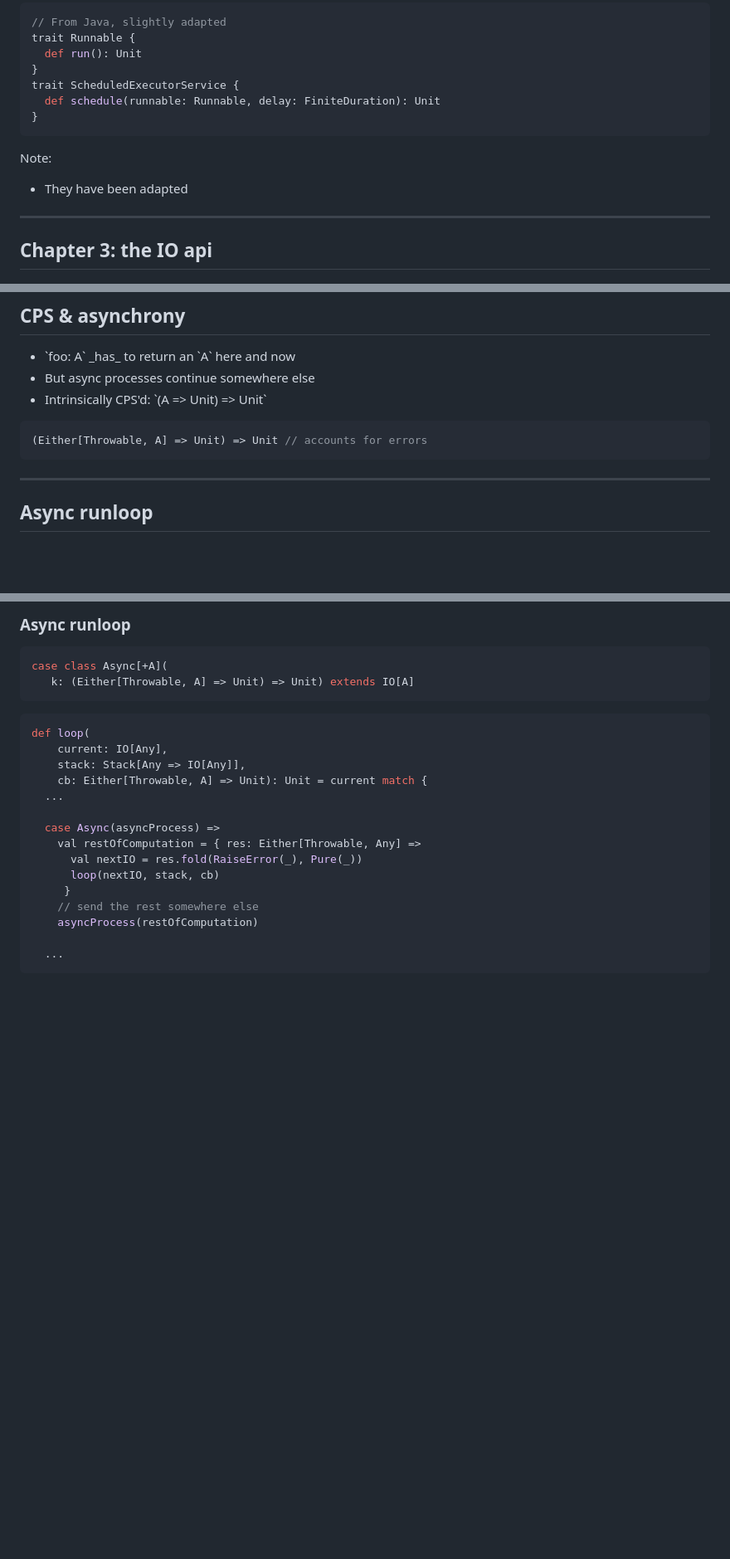
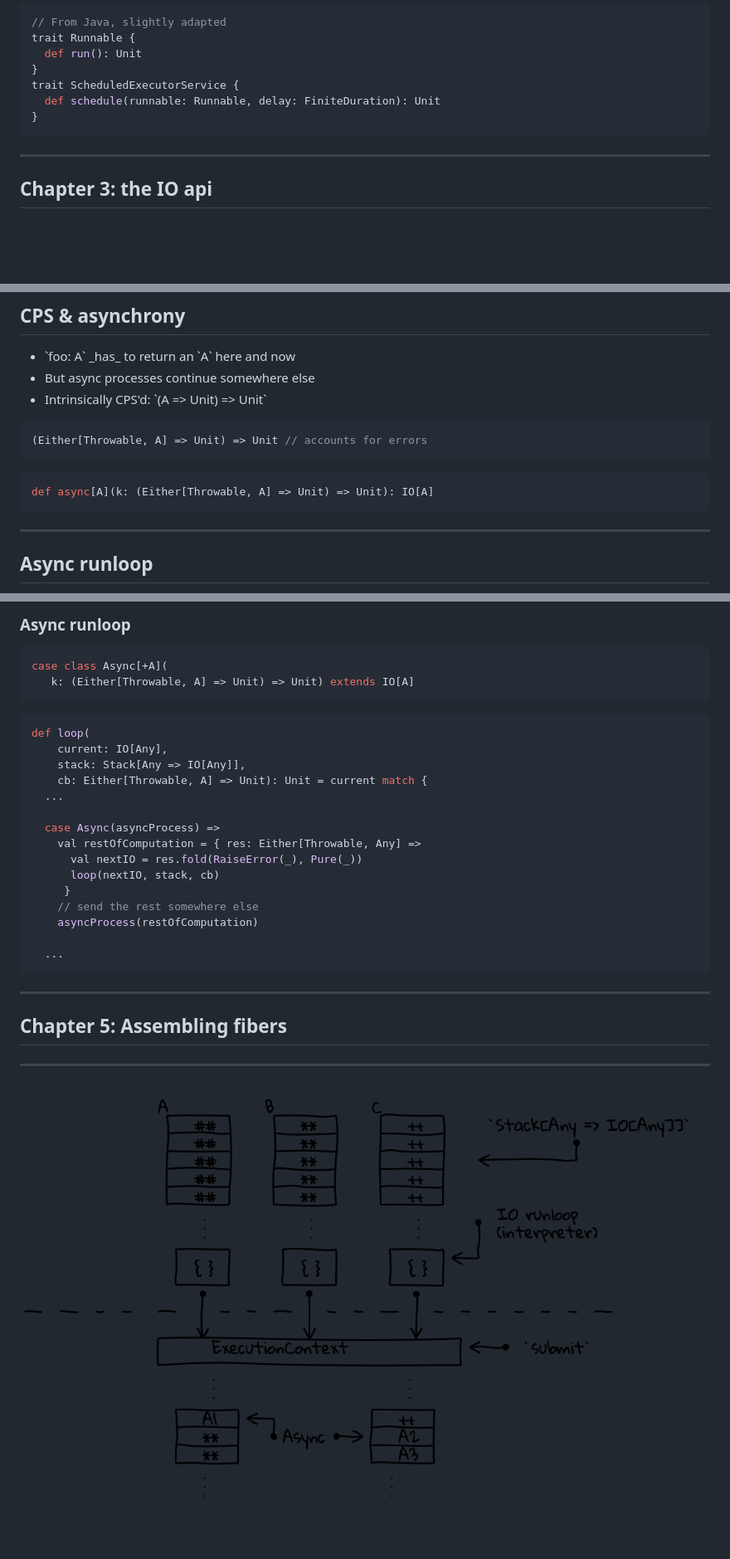
Before and after one commit to SystemFw/Scala-World-2019, a Markdown page: fibers.md, 3 parts joined by grey strips. Shown: that part at 83% size. Drawn GitHub-style; pictures changed too: img/fibers.png (added); blank space fills up the shorter version.

Commit message:
Initial complete fibers picture

````diff
--- a/fibers.md
+++ b/fibers.md
@@ -338,9 +339,6 @@ trait ScheduledExecutorService {
 }
 ```
 
-Note:
-- They have been adapted
-
 ---
 
 ## Chapter 3: the IO api
@@ -614,7 +612,10 @@ def main = add(1, 2){ sum =>
 (Either[Throwable, A] => Unit) => Unit // accounts for errors
 ```
 <!-- .element: class="fragment" -->
-
+```scala
+def async[A](k: (Either[Throwable, A] => Unit) => Unit): IO[A]
+```
+<!-- .element: class="fragment" -->
 ----
 
 ## Async runloop
@@ -668,6 +672,14 @@ def loop(
 
   ...
 ```
+
+---
+
+## Chapter 5: Assembling fibers
+
+----
+
+![](img/fibers.png)
 
 <!-- 33 for TL talk (but most of them code) -->
 <!-- this: 36 so far (but most of them images so far) -->
````
Also changed, not shown: other parts of fibers.md (+4 -0 lines), 1 other file.
